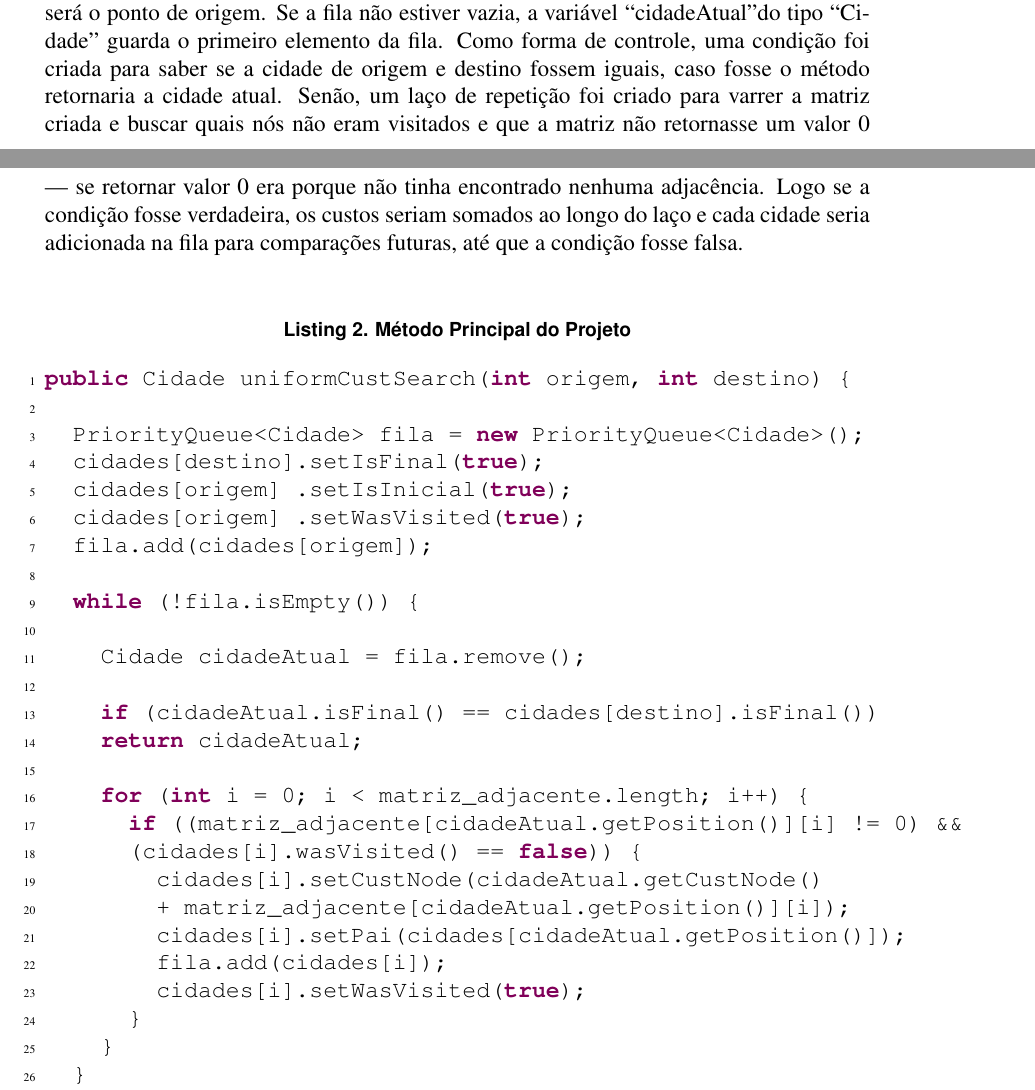
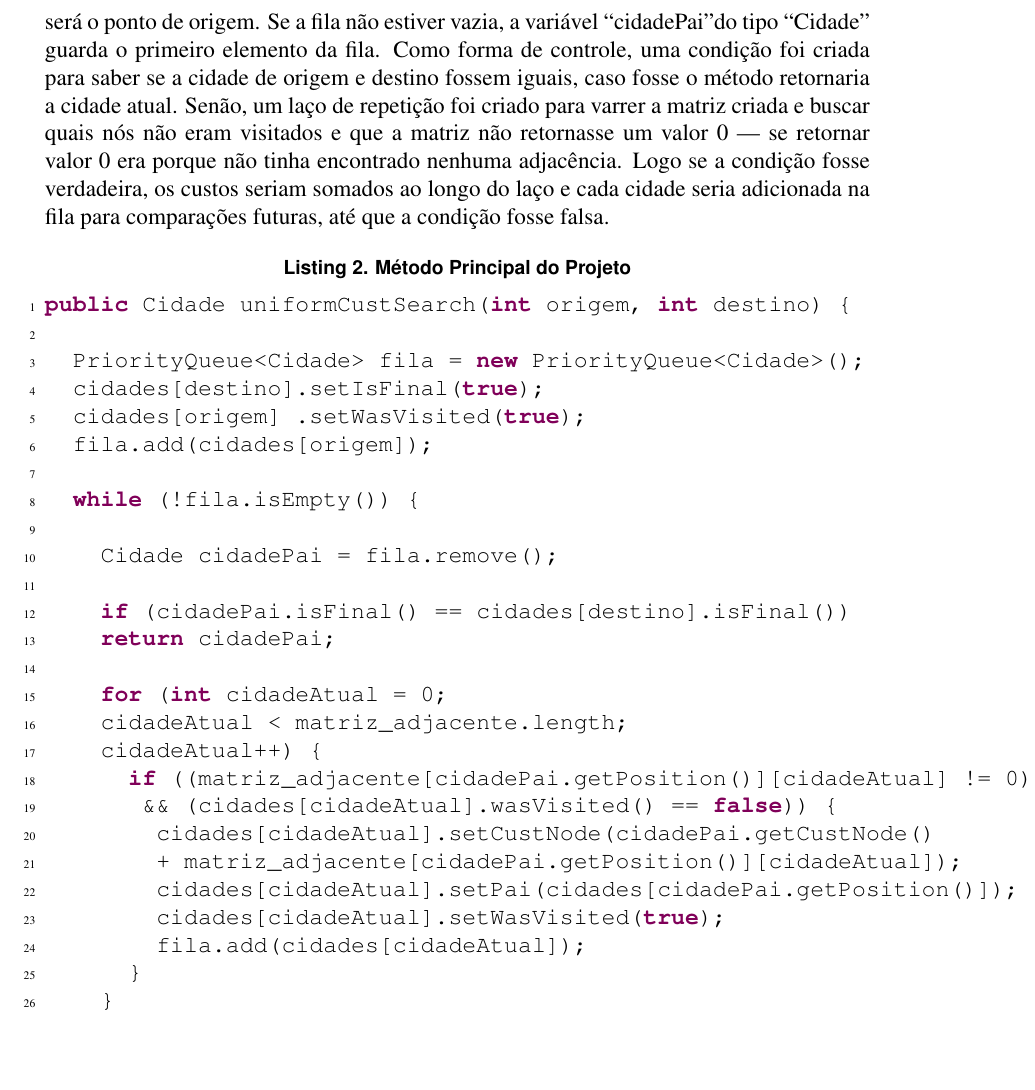
Before and after one commit to fabriciasantos/Guia-da-Copa-do-Mundo-2018, a LaTeX document (SBC - Projeto/sbc-template.tex): two parts of pages 2 and 3 of 4 before the commit and part of page 3 of 4 after it, the two joined at a grey line, cut so that both start at the same text, the shorter picture padded with empty space. Compiled offline with pdfLaTeX.

Commit message:
correção do slide e artigo

```diff
--- a/SBC - Projeto/sbc-template.tex
+++ b/SBC - Projeto/sbc-template.tex
@@ -78,31 +79,32 @@ Com os dados definidos, inicialmente, efetuou uma normalização dos dados para
 	\item g(X) equivale ao valor normalizado.
 \end{enumerate}
 
-Em seguida, temos o método principal do projeto. Basicamente, dada uma origem e destino, o primeiro elemento será adicionado na fila. Nesse caso o primeiro elemento será o ponto de origem. Se a fila não estiver vazia, a variável ``cidadeAtual''do tipo ``Cidade'' guarda o primeiro elemento da fila. Como forma de controle, uma condição foi criada para saber se a cidade de origem e destino fossem iguais, caso fosse o método retornaria a cidade atual. Senão, um laço de repetição foi criado para varrer a matriz criada e buscar quais nós não eram visitados e que a matriz não retornasse um valor 0 --- se retornar valor 0 era porque não tinha encontrado nenhuma adjacência. Logo se a condição fosse verdadeira, os custos seriam somados ao longo do laço e cada cidade seria adicionada na fila para comparações futuras, até que a condição fosse falsa.
+Em seguida, temos o método principal do projeto. Basicamente, dada uma origem e destino, o primeiro elemento será adicionado na fila. Nesse caso o primeiro elemento será o ponto de origem. Se a fila não estiver vazia, a variável ``cidadePai''do tipo ``Cidade'' guarda o primeiro elemento da fila. Como forma de controle, uma condição foi criada para saber se a cidade de origem e destino fossem iguais, caso fosse o método retornaria a cidade atual. Senão, um laço de repetição foi criado para varrer a matriz criada e buscar quais nós não eram visitados e que a matriz não retornasse um valor 0 --- se retornar valor 0 era porque não tinha encontrado nenhuma adjacência. Logo se a condição fosse verdadeira, os custos seriam somados ao longo do laço e cada cidade seria adicionada na fila para comparações futuras, até que a condição fosse falsa.
 \begin{lstlisting} [caption= Método Principal do Projeto]
 public Cidade uniformCustSearch(int origem, int destino) {
 
 	PriorityQueue<Cidade> fila = new PriorityQueue<Cidade>();
 	cidades[destino].setIsFinal(true);
-	cidades[origem] .setIsInicial(true);
 	cidades[origem] .setWasVisited(true);
 	fila.add(cidades[origem]);
 
 	while (!fila.isEmpty()) {
 
-		Cidade cidadeAtual = fila.remove();
+		Cidade cidadePai = fila.remove();
 
-		if (cidadeAtual.isFinal() == cidades[destino].isFinal())
-		return cidadeAtual;
+		if (cidadePai.isFinal() == cidades[destino].isFinal())
+		return cidadePai;
 
-		for (int i = 0; i < matriz_adjacente.length; i++) {
-			if ((matriz_adjacente[cidadeAtual.getPosition()][i] != 0) &&
-			(cidades[i].wasVisited() == false)) {
-				cidades[i].setCustNode(cidadeAtual.getCustNode()
-				+ matriz_adjacente[cidadeAtual.getPosition()][i]);
-				cidades[i].setPai(cidades[cidadeAtual.getPosition()]);
-				fila.add(cidades[i]);
-				cidades[i].setWasVisited(true);
+		for (int cidadeAtual = 0;
+		cidadeAtual < matriz_adjacente.length;
+		cidadeAtual++) {
+			if ((matriz_adjacente[cidadePai.getPosition()][cidadeAtual] != 0)
+			 && (cidades[cidadeAtual].wasVisited() == false)) {
+				cidades[cidadeAtual].setCustNode(cidadePai.getCustNode()
+				+ matriz_adjacente[cidadePai.getPosition()][cidadeAtual]);
+				cidades[cidadeAtual].setPai(cidades[cidadePai.getPosition()]);
+				cidades[cidadeAtual].setWasVisited(true);
+				fila.add(cidades[cidadeAtual]);
 			}
 		}
 	}
```
Also changed, not shown: SBC - Projeto/sbc-template.pdf, SBC - Projeto/sbc-template.tex (5 more changed lines), 4 other files.
